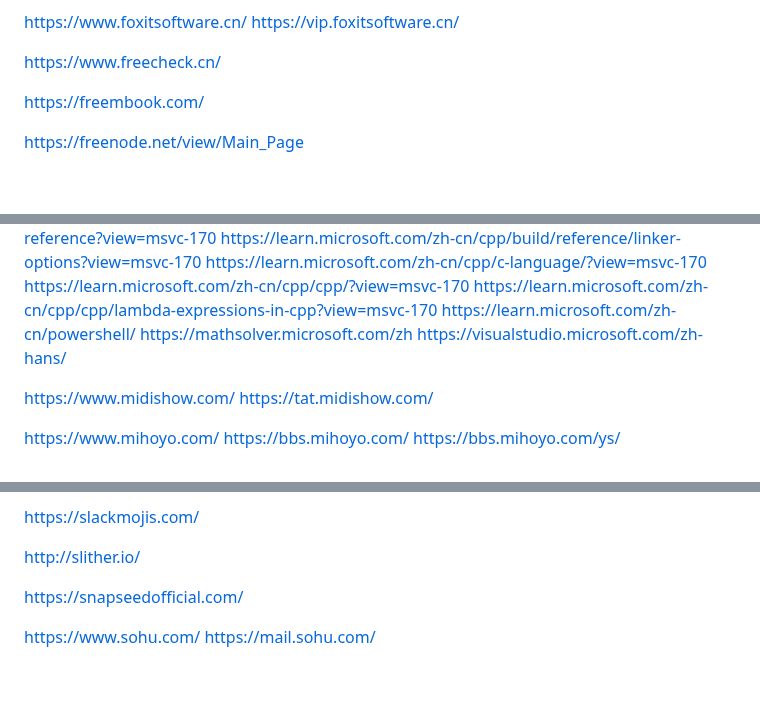
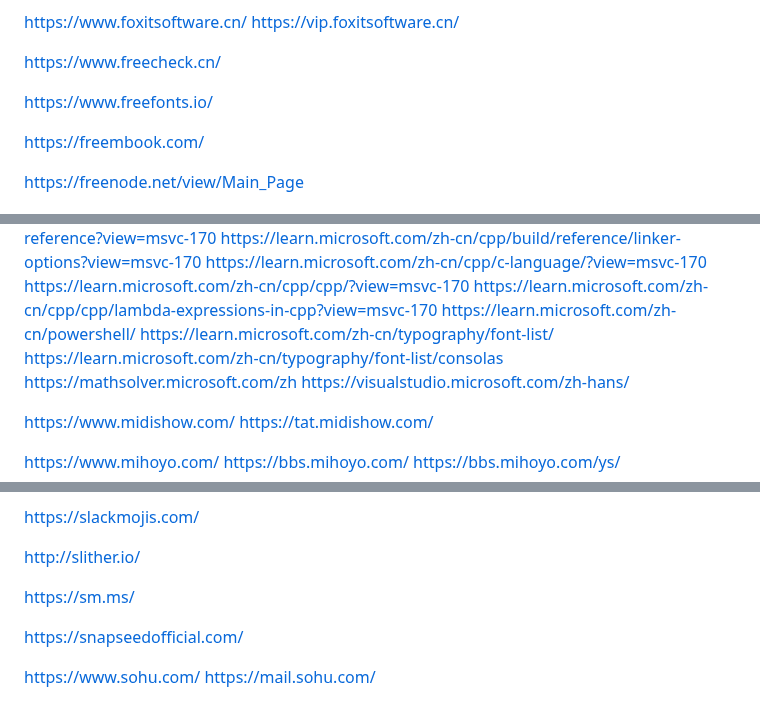
Before and after one commit to sunboyallen/sunboyallen, a Markdown page: urls.md, 3 parts joined by grey strips. Rendered like a GitHub page; blank space fills up the shorter version.

```diff
--- a/urls.md
+++ b/urls.md
@@ -761,6 +761,8 @@ https://www.foxitsoftware.cn/
 https://vip.foxitsoftware.cn/
 
 https://www.freecheck.cn/
+
+https://www.freefonts.io/
 
 https://freembook.com/
 
@@ -1436,6 +1438,8 @@ https://learn.microsoft.com/zh-cn/cpp/c-language/?view=msvc-170
 https://learn.microsoft.com/zh-cn/cpp/cpp/?view=msvc-170
 https://learn.microsoft.com/zh-cn/cpp/cpp/lambda-expressions-in-cpp?view=msvc-170
 https://learn.microsoft.com/zh-cn/powershell/
+https://learn.microsoft.com/zh-cn/typography/font-list/
+https://learn.microsoft.com/zh-cn/typography/font-list/consolas
 https://mathsolver.microsoft.com/zh
 https://visualstudio.microsoft.com/zh-hans/
 
@@ -2077,6 +2094,9 @@ https://slack.com/intl/zh-cn/
 https://slackmojis.com/
 
 http://slither.io/
+
+https://sm.ms/
+<!-- 图床 -->
 
 https://snapseedofficial.com/
 
```
Also changed, not shown: other parts of urls.md (+17 -1 lines).
